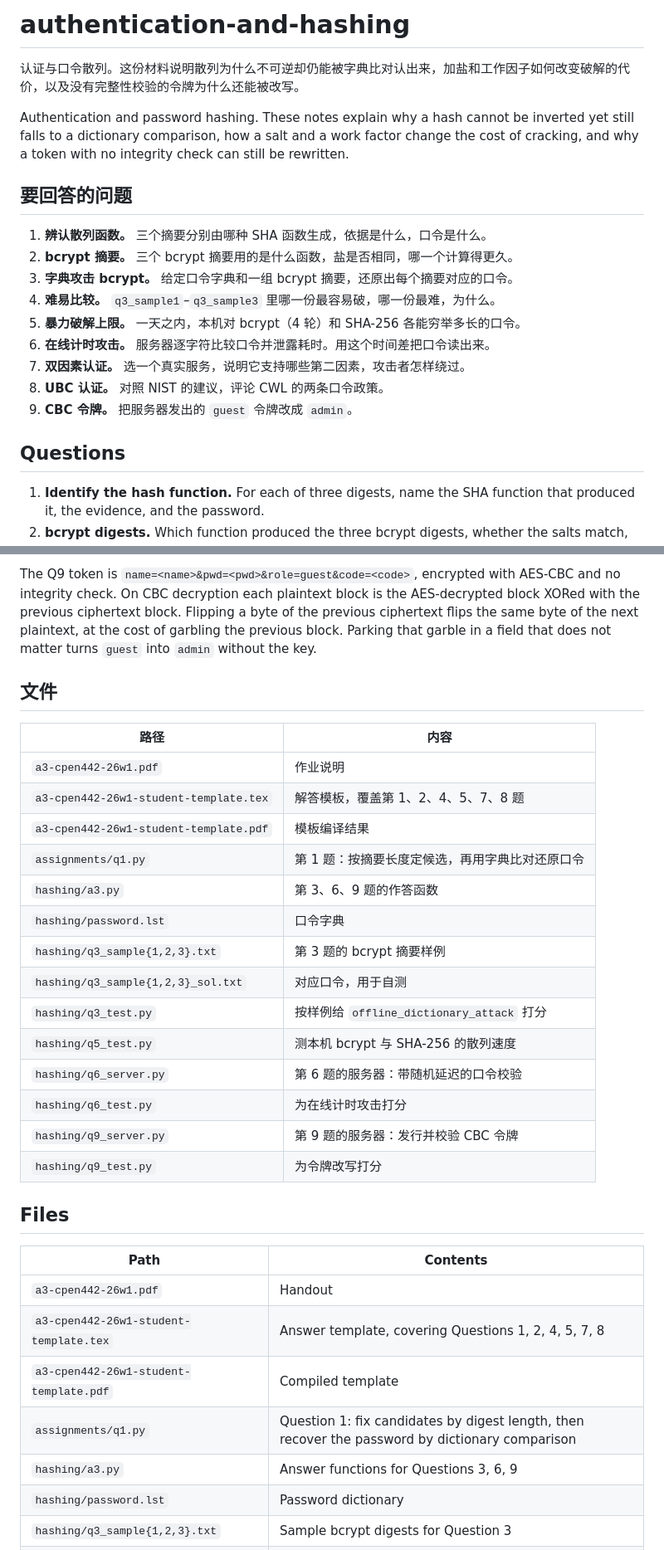
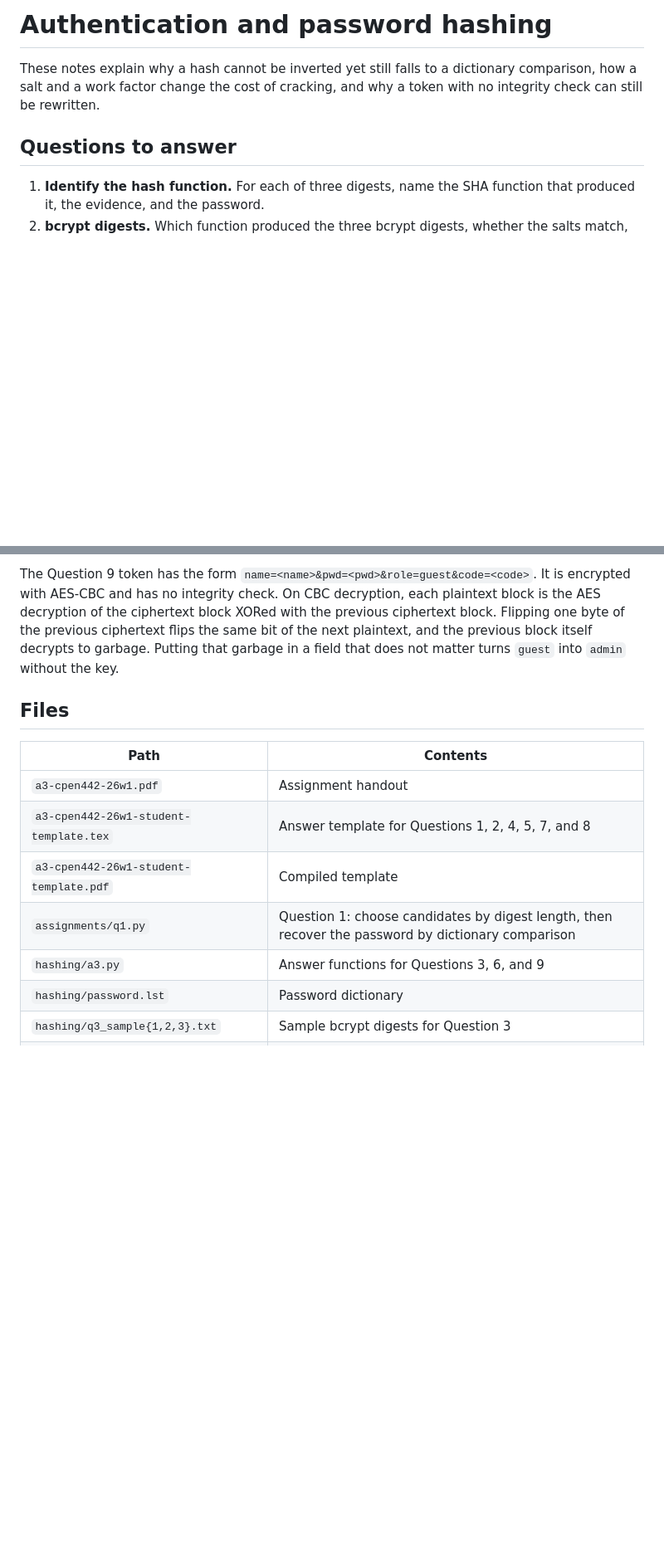
Before and after one commit to LyuLucas1207/Authentication-And-Hashing, a Markdown page: README.md, 2 parts joined by grey strips. Shown at 83% size. GitHub-like rendering; blank space fills up the shorter version.

```diff
--- a/README.md
+++ b/README.md
@@ -1,22 +1,8 @@
-# authentication-and-hashing
+# Authentication and password hashing
 
-认证与口令散列。这份材料说明散列为什么不可逆却仍能被字典比对认出来，加盐和工作因子如何改变破解的代价，以及没有完整性校验的令牌为什么还能被改写。
+These notes explain why a hash cannot be inverted yet still falls to a dictionary comparison, how a salt and a work factor change the cost of cracking, and why a token with no integrity check can still be rewritten.
 
-Authentication and password hashing. These notes explain why a hash cannot be inverted yet still falls to a dictionary comparison, how a salt and a work factor change the cost of cracking, and why a token with no integrity check can still be rewritten.
-
-## 要回答的问题
-
-1. **辨认散列函数。** 三个摘要分别由哪种 SHA 函数生成，依据是什么，口令是什么。
-2. **bcrypt 摘要。** 三个 bcrypt 摘要用的是什么函数，盐是否相同，哪一个计算得更久。
-3. **字典攻击 bcrypt。** 给定口令字典和一组 bcrypt 摘要，还原出每个摘要对应的口令。
-4. **难易比较。** `q3_sample1`–`q3_sample3` 里哪一份最容易破，哪一份最难，为什么。
-5. **暴力破解上限。** 一天之内，本机对 bcrypt（4 轮）和 SHA-256 各能穷举多长的口令。
-6. **在线计时攻击。** 服务器逐字符比较口令并泄露耗时。用这个时间差把口令读出来。
-7. **双因素认证。** 选一个真实服务，说明它支持哪些第二因素，攻击者怎样绕过。
-8. **UBC 认证。** 对照 NIST 的建议，评论 CWL 的两条口令政策。
-9. **CBC 令牌。** 把服务器发出的 `guest` 令牌改成 `admin`。
-
-## Questions
+## Questions to answer
 
 1. **Identify the hash function.** For each of three digests, name the SHA function that produced it, the evidence, and the password.
 2. **bcrypt digests.** Which function produced the three bcrypt digests, whether the salts match, and which took longer to compute.
@@ -75,33 +45,14 @@ Q9 的令牌形如 `name=<name>&pwd=<pwd>&role=guest&code=<code>`，用 AES-CBC
-The Q9 token is `name=<name>&pwd=<pwd>&role=guest&code=<code>`, encrypted with AES-CBC and no integrity check. On CBC decryption each plaintext block is the AES-decrypted block XORed with the previous ciphertext block. Flipping a byte of the previous ciphertext flips the same byte of the next plaintext, at the cost of garbling the previous block. Parking that garble in a field that does not matter turns `guest` into `admin` without the key.
-
-## 文件
-
-| 路径 | 内容 |
-| --- | --- |
-| `a3-cpen442-26w1.pdf` | 作业说明 |
-| `a3-cpen442-26w1-student-template.tex` | 解答模板，覆盖第 1、2、4、5、7、8 题 |
-| `a3-cpen442-26w1-student-template.pdf` | 模板编译结果 |
-| `assignments/q1.py` | 第 1 题：按摘要长度定候选，再用字典比对还原口令 |
-| `hashing/a3.py` | 第 3、6、9 题的作答函数 |
-| `hashing/password.lst` | 口令字典 |
-| `hashing/q3_sample{1,2,3}.txt` | 第 3 题的 bcrypt 摘要样例 |
-| `hashing/q3_sample{1,2,3}_sol.txt` | 对应口令，用于自测 |
-| `hashing/q3_test.py` | 按样例给 `offline_dictionary_attack` 打分 |
-| `hashing/q5_test.py` | 测本机 bcrypt 与 SHA-256 的散列速度 |
-| `hashing/q6_server.py` | 第 6 题的服务器：带随机延迟的口令校验 |
-| `hashing/q6_test.py` | 为在线计时攻击打分 |
-| `hashing/q9_server.py` | 第 9 题的服务器：发行并校验 CBC 令牌 |
-| `hashing/q9_test.py` | 为令牌改写打分 |
+The Question 9 token has the form `name=<name>&pwd=<pwd>&role=guest&code=<code>`. It is encrypted with AES-CBC and has no integrity check. On CBC decryption, each plaintext block is the AES decryption of the ciphertext block XORed with the previous ciphertext block. Flipping one byte of the previous ciphertext flips the same bit of the next plaintext, and the previous block itself decrypts to garbage. Putting that garbage in a field that does not matter turns `guest` into `admin` without the key.
 
 ## Files
 
 | Path | Contents |
 | --- | --- |
-| `a3-cpen442-26w1.pdf` | Handout |
-| `a3-cpen442-26w1-student-template.tex` | Answer template, covering Questions 1, 2, 4, 5, 7, 8 |
+| `a3-cpen442-26w1.pdf` | Assignment handout |
+| `a3-cpen442-26w1-student-template.tex` | Answer template for Questions 1, 2, 4, 5, 7, and 8 |
 | `a3-cpen442-26w1-student-template.pdf` | Compiled template |
-| `assignments/q1.py` | Question 1: fix candidates by digest length, then recover the password by dictionary comparison |
-| `hashing/a3.py` | Answer functions for Questions 3, 6, 9 |
+| `assignments/q1.py` | Question 1: choose candidates by digest length, then recover the password by dictionary comparison |
+| `hashing/a3.py` | Answer functions for Questions 3, 6, and 9 |
 | `hashing/password.lst` | Password dictionary |
 | `hashing/q3_sample{1,2,3}.txt` | Sample bcrypt digests for Question 3 |
 | `hashing/q3_sample{1,2,3}_sol.txt` | Matching passwords, for self-checking |
```
Also changed, not shown: other parts of README.md (+13 -29 lines).
